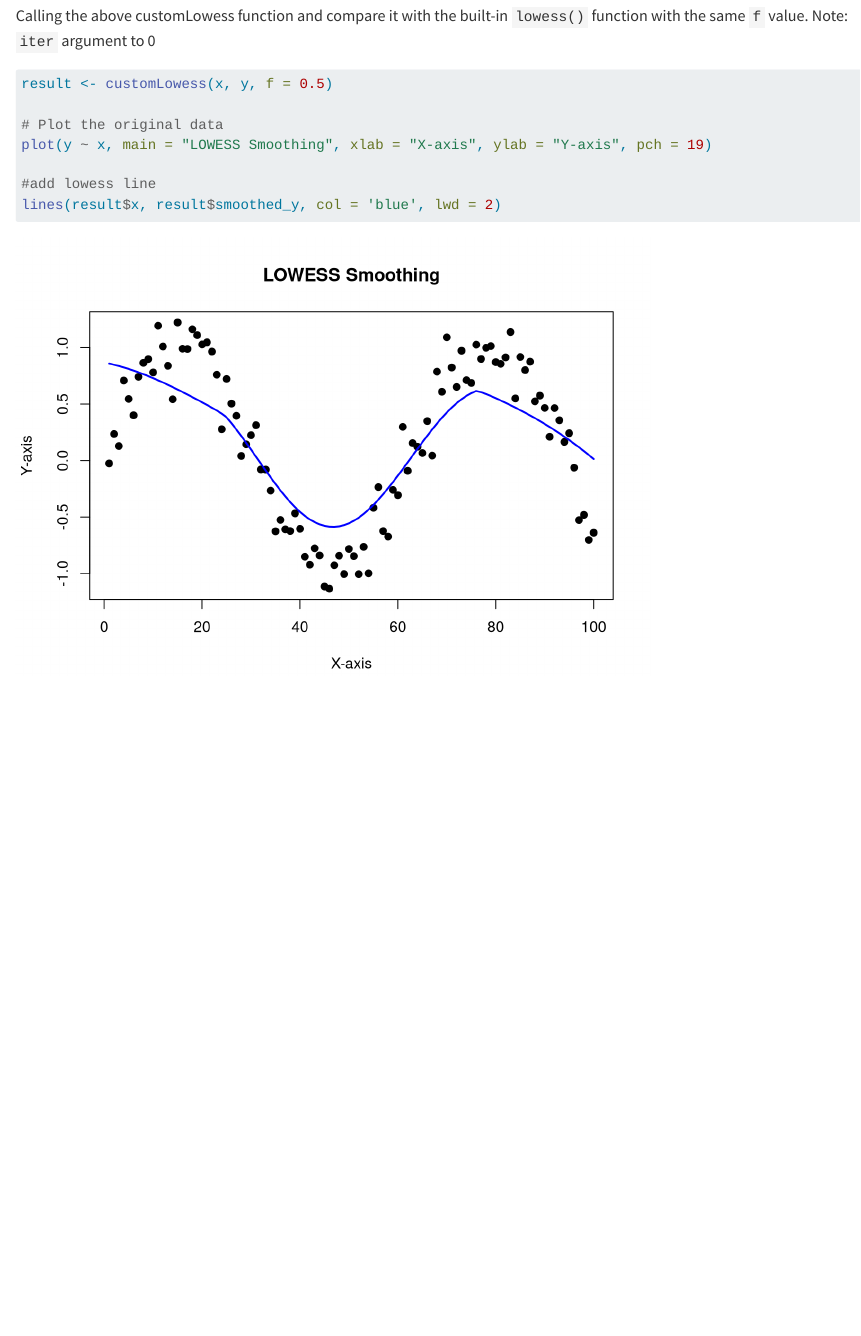
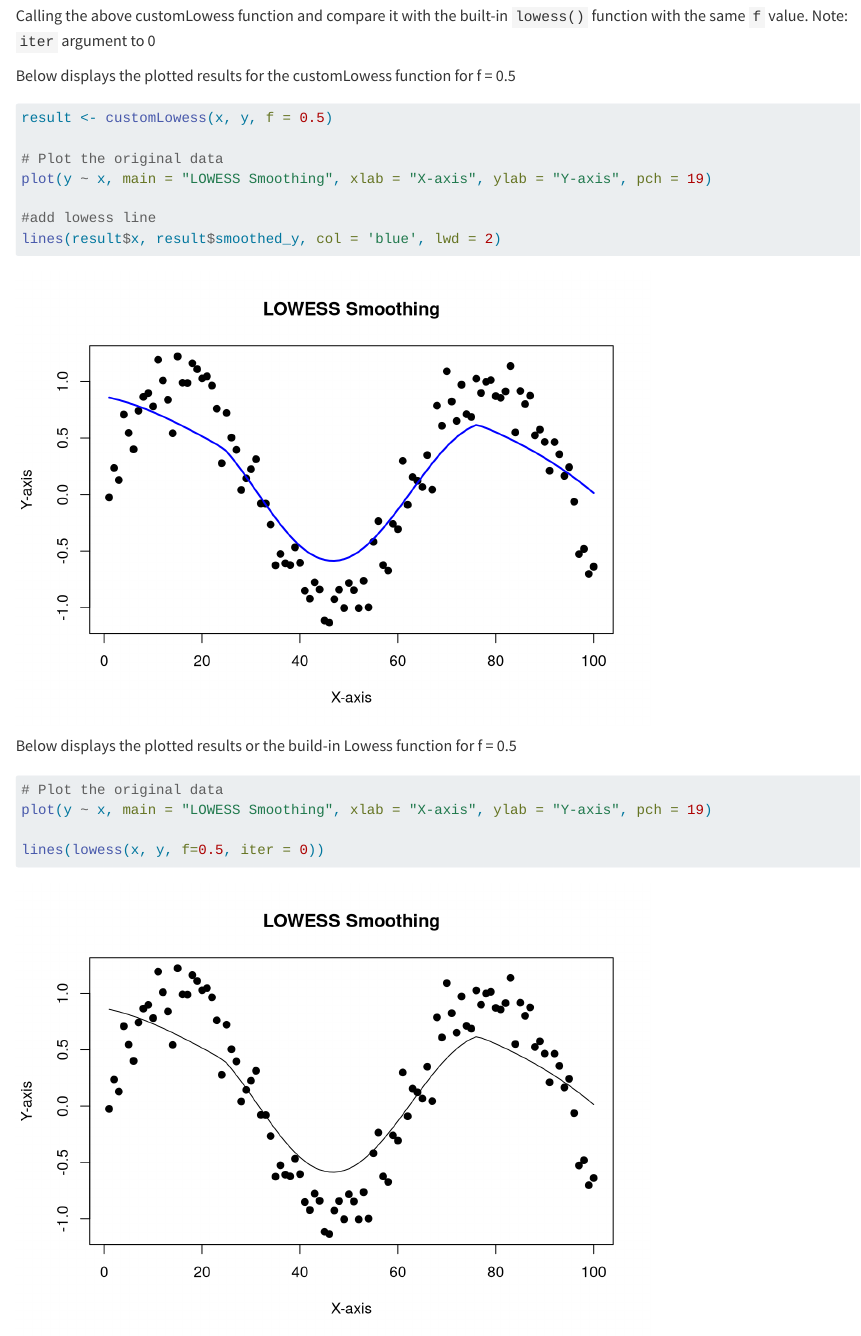
Before and after one commit to azrrap001/STAT_COMP_PRACS, a Quarto document (prac_2.qmd): the page in a window 1100 px wide, from 1790 px down. Rendered offline with R 4.5, knitr and Pandoc in place of Quarto, with nearby package versions; long lines of code are wrapped.

Commit message:
prac 2 complete

````diff
--- a/prac_2.qmd
+++ b/prac_2.qmd
@@ -84,6 +84,8 @@ customLowess <- function(x, y, f)
 
 Calling the above customLowess function and compare it with the built-in `lowess()` function with the same `f` value. Note: `iter` argument to 0
 
+Below displays the plotted results for the customLowess function for f = 0.5
+
 ```{r}
 result <- customLowess(x, y, f = 0.5)
 
@@ -93,3 +95,12 @@ plot(y ~ x, main = "LOWESS Smoothing", xlab = "X-axis", ylab = "Y-axis", pch = 1
 #add lowess line
 lines(result$x, result$smoothed_y, col = 'blue', lwd = 2)
 ```
+
+Below displays the plotted results or the build-in Lowess function for f = 0.5
+
+```{r}
+# Plot the original data
+plot(y ~ x, main = "LOWESS Smoothing", xlab = "X-axis", ylab = "Y-axis", pch = 19)
+
+lines(lowess(x, y, f=0.5, iter = 0))
+```
````
